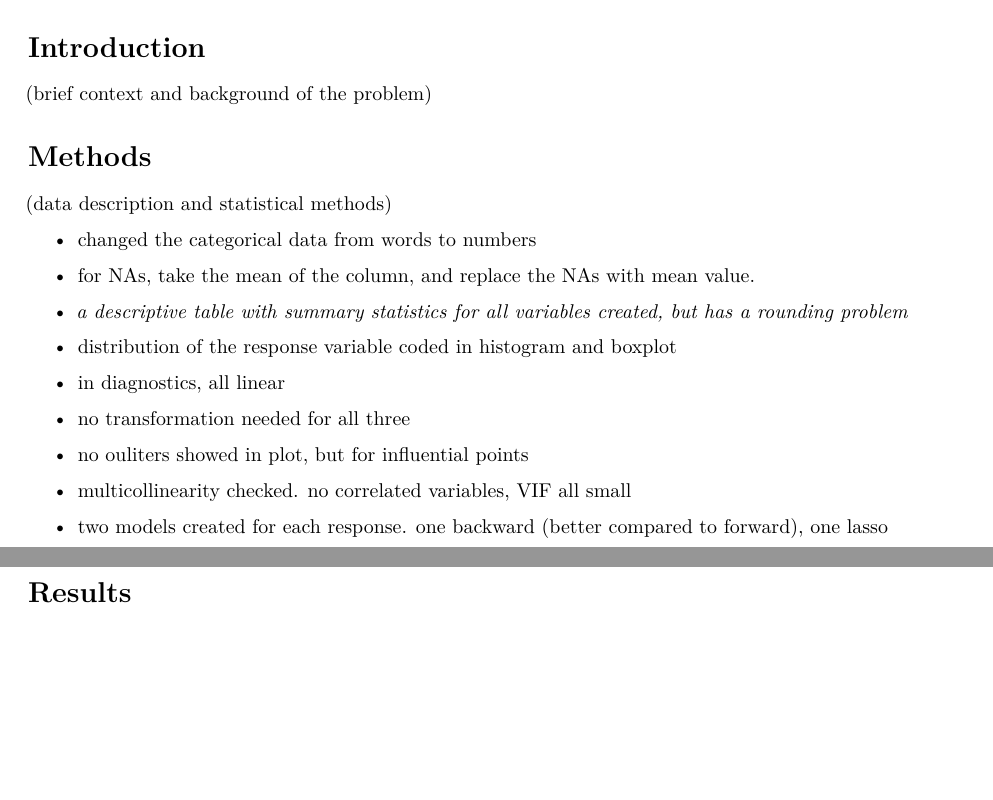
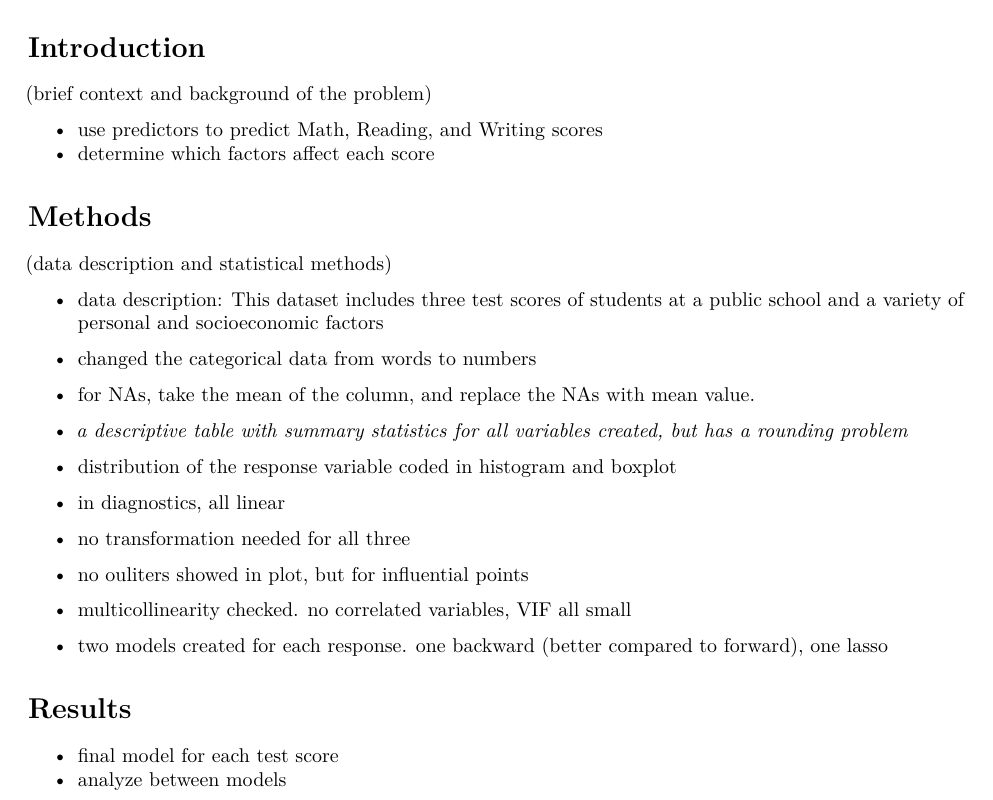
Before and after one commit to JessicaChenHuanyu/P8130_Final_Project, an R Markdown document (Final Report.Rmd): two parts of pages 1 and 2 of 2 before the commit and part of page 1 of 2 after it, the two joined at a grey line, cut so that both start at the same text, the shorter picture padded with empty space. Rendered offline with R 4.5, knitr and Pandoc, then LaTeX, with nearby package versions.

Commit message:
add some bullet points for report

```diff
--- a/Final Report.Rmd
+++ b/Final Report.Rmd
@@ -15,9 +15,14 @@ EXCLUDING figures and tables, references, appendix, that can be placed at the en
 # Introduction
 (brief context and background of the problem)
 
+- use predictors to predict Math, Reading, and Writing scores
+- determine which factors affect each score
+
+
 # Methods
 (data description and statistical methods)
 
+- data description: This dataset includes three test scores of students at a public school and a variety of personal and socioeconomic factors
 - changed the categorical data from words to numbers
 - for NAs, take the mean of the column, and replace the NAs with mean value.
 - *a descriptive table with summary statistics for all variables created, but has a rounding problem*
@@ -32,7 +37,11 @@ EXCLUDING figures and tables, references, appendix, that can be placed at the en
 
 # Results
 
+- final model for each test score
+- analyze between models
+
 # Conclusions/Discussion
+
 
 # A brief summary on each group member’s contribution (method, data analysis, writing, etc).
 
```
